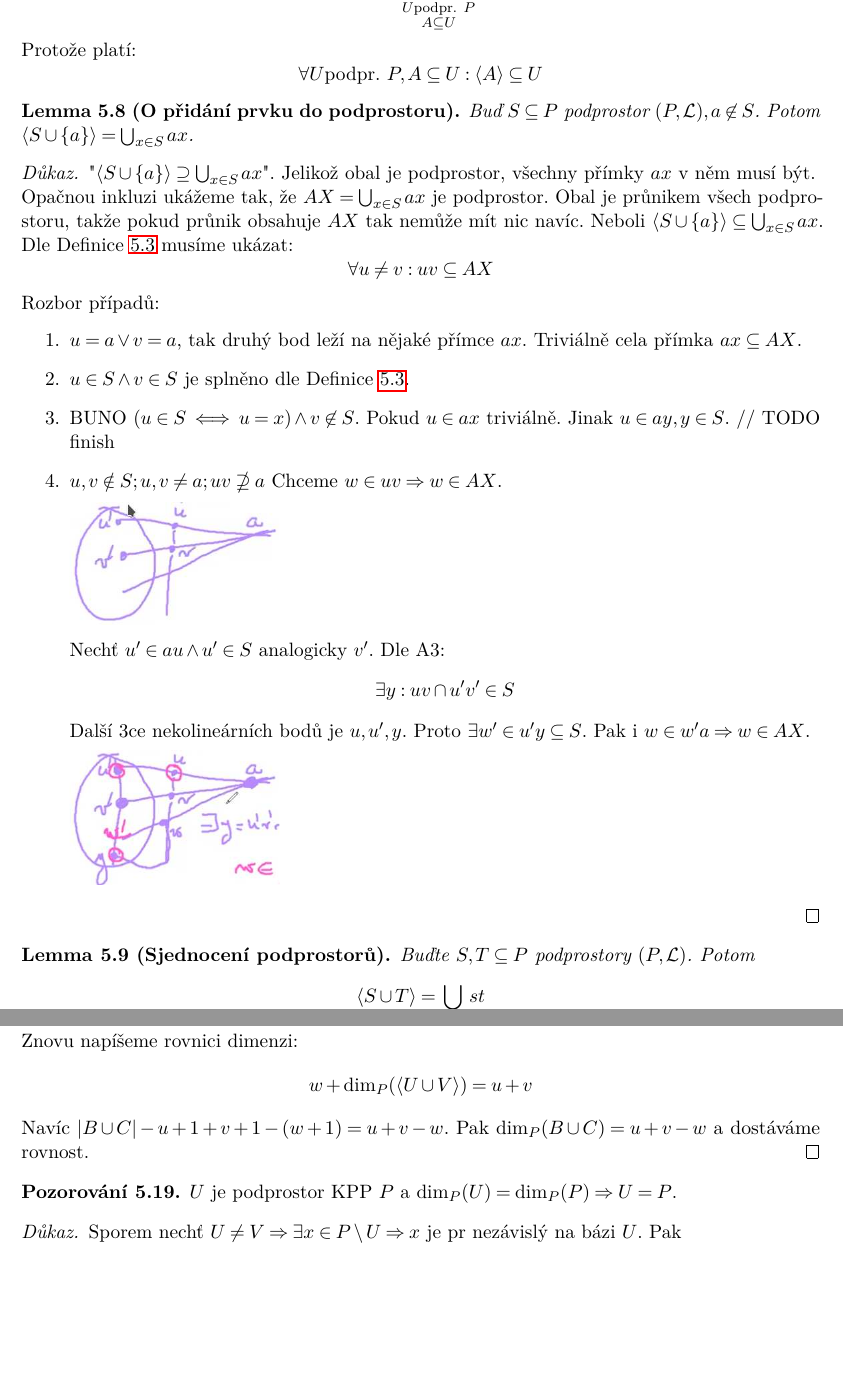
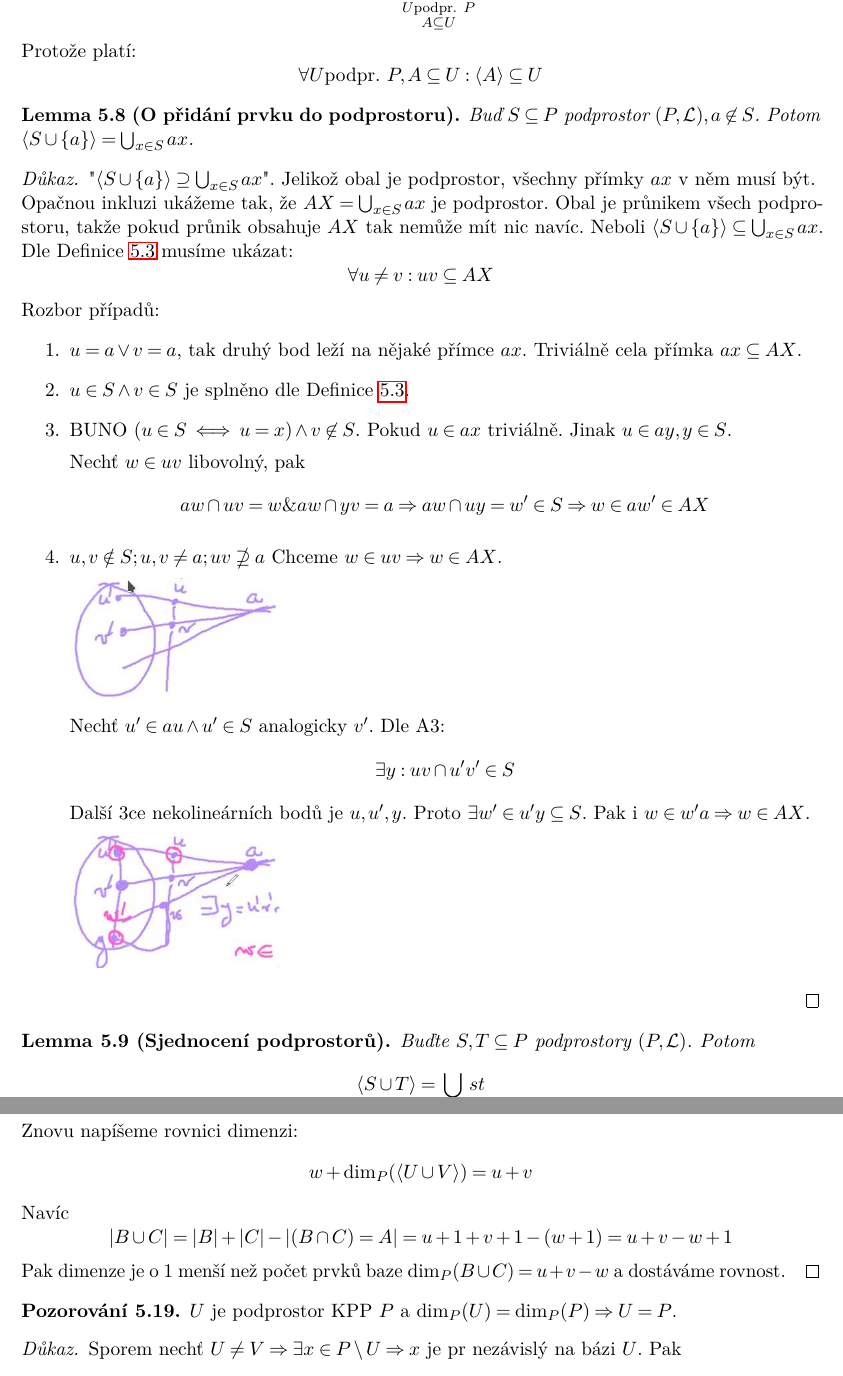
Before and after one commit to karlov/NDMI036, a LaTeX document (src/main.tex, which reads src/prednasky/08_prednaska.tex): two parts of pages 39 and 43 of 61, joined at a grey line, cut so that both start at the same text, the shorter picture padded with empty space. Compiled offline with pdfLaTeX.

Commit message:
minor fix

```diff
--- a/src/prednasky/08_prednaska.tex
+++ b/src/prednasky/08_prednaska.tex
@@ -77,7 +77,9 @@
 		\item BUNO $(u \in S \iff u = x) \land v \not\in S$.
 			Pokud $u \in ax$ triviálně.
 			Jinak $u \in ay, y \in S$.
-			// TODO finish
+
+			Nechť $w \in uv$ libovolný, pak
+			\[ aw \cap uv = w \& aw \cap yv = a \Rightarrow aw \cap uy = w' \in S \Rightarrow w \in aw' \in AX \]
 		\item $u, v \notin S; u, v \ne a; uv \nsupseteq a$
 			Chceme $w \in uv \Rightarrow w \in AX$.
 
@@ -96,7 +98,7 @@
 	\end{enumerate}
 \end{proof}
 
-\begin{lemma}[Sjednocení podprostorů]
+\begin{lemma}[Sjednocení podprostorů]\label{kpp:sub_join}
     Buďte $S,T \subseteq P$ podprostory $(P, \LP)$.
     Potom
     \[ \langle S \cup T \rangle = \bigcup_{\substack{ s\in S \\ t\in T \\ s\neq t}} st \]
@@ -290,8 +292,9 @@
 
 	Znovu napíšeme rovnici dimenzi:
 	\[ w + \dim_P(\langle U \cup V \rangle) = u + v \]
-	Navíc $|B \cup C| - u + 1 + v + 1 - (w + 1) = u + v - w $.
-	Pak $\dim_P (B \cup C) = u + v - w$ a dostáváme rovnost.
+	Navíc
+	\[ |B \cup C| = |B| + |C| - |(B \cap C) = A| =  u + 1 + v + 1 - (w + 1) = u + v - w + 1 \]
+	Pak dimenze je o 1 menší než počet prvků baze $\dim_P (B \cup C) = u + v - w$ a dostáváme rovnost.
 \end{proof}
 
 \begin{observation}\label{kpp:subspace_dim}
```
Also changed, not shown: src/prednasky/06_prednaska.tex (+1 -0 lines), ks.pdf, src/prednasky/08_prednaska.tex (6 more changed lines).
